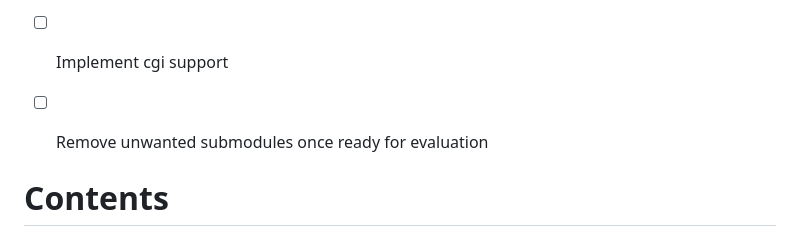
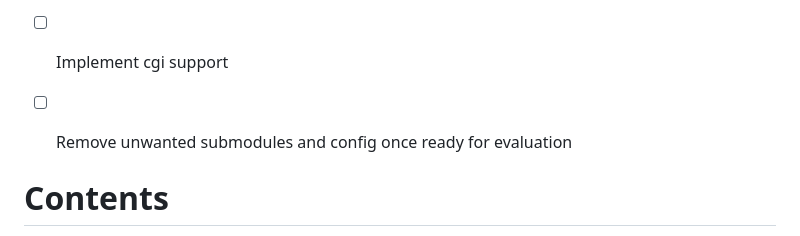
Before and after one commit to PythonGermany/42_webserv, a Markdown page: README.md, the part around the change. Rendered like a GitHub page.

Commit message:
Updated README.md todos

```diff
--- a/README.md
+++ b/README.md
@@ -12,7 +12,7 @@
                                           && https://datatracker.ietf.org/doc/html/rfc2616#section-19.4.6)
 - [ ] Implement cgi support
 
-- [ ] Remove unwanted submodules once ready for evaluation
+- [ ] Remove unwanted submodules and config once ready for evaluation
 
 # Contents
 
```
